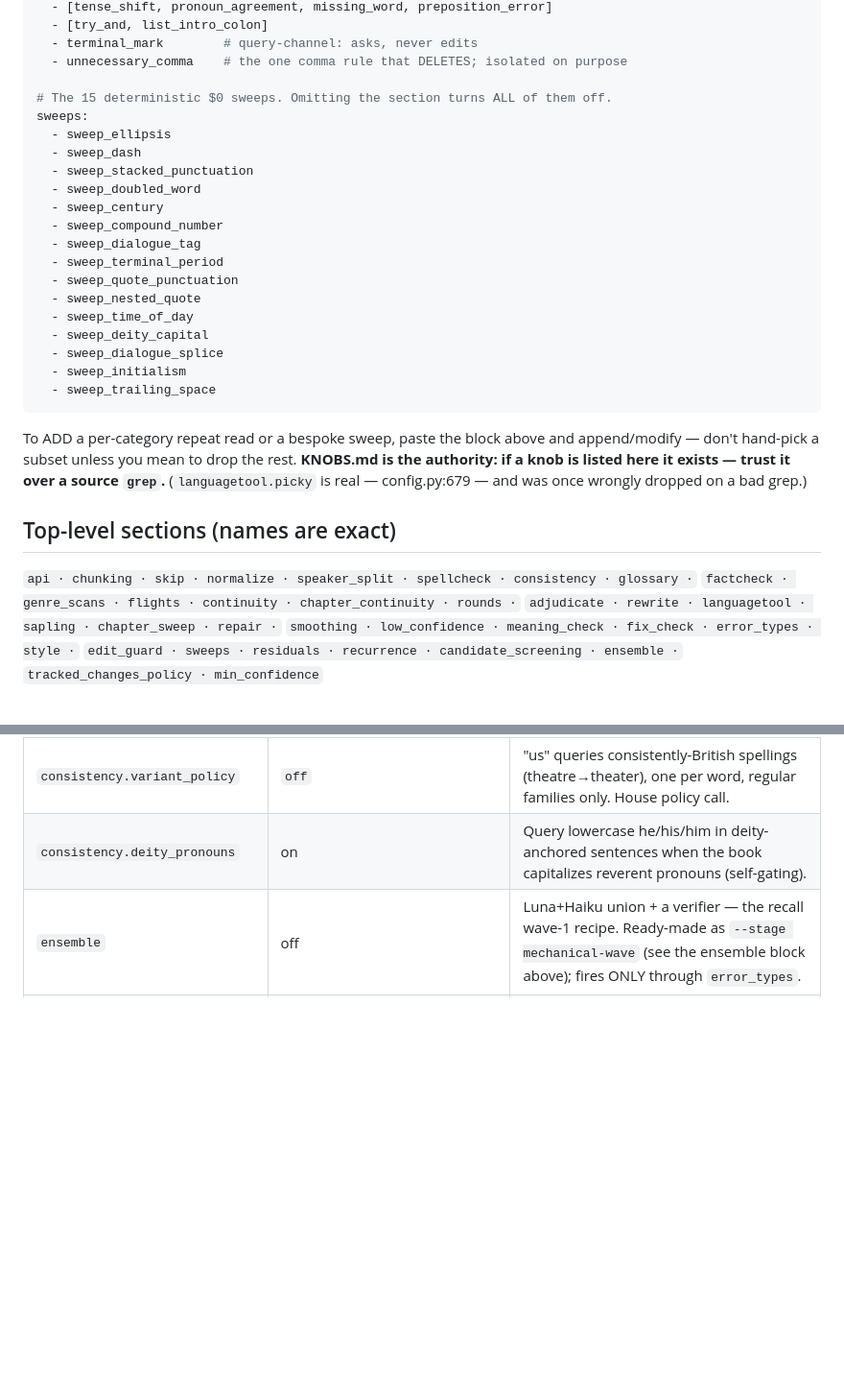
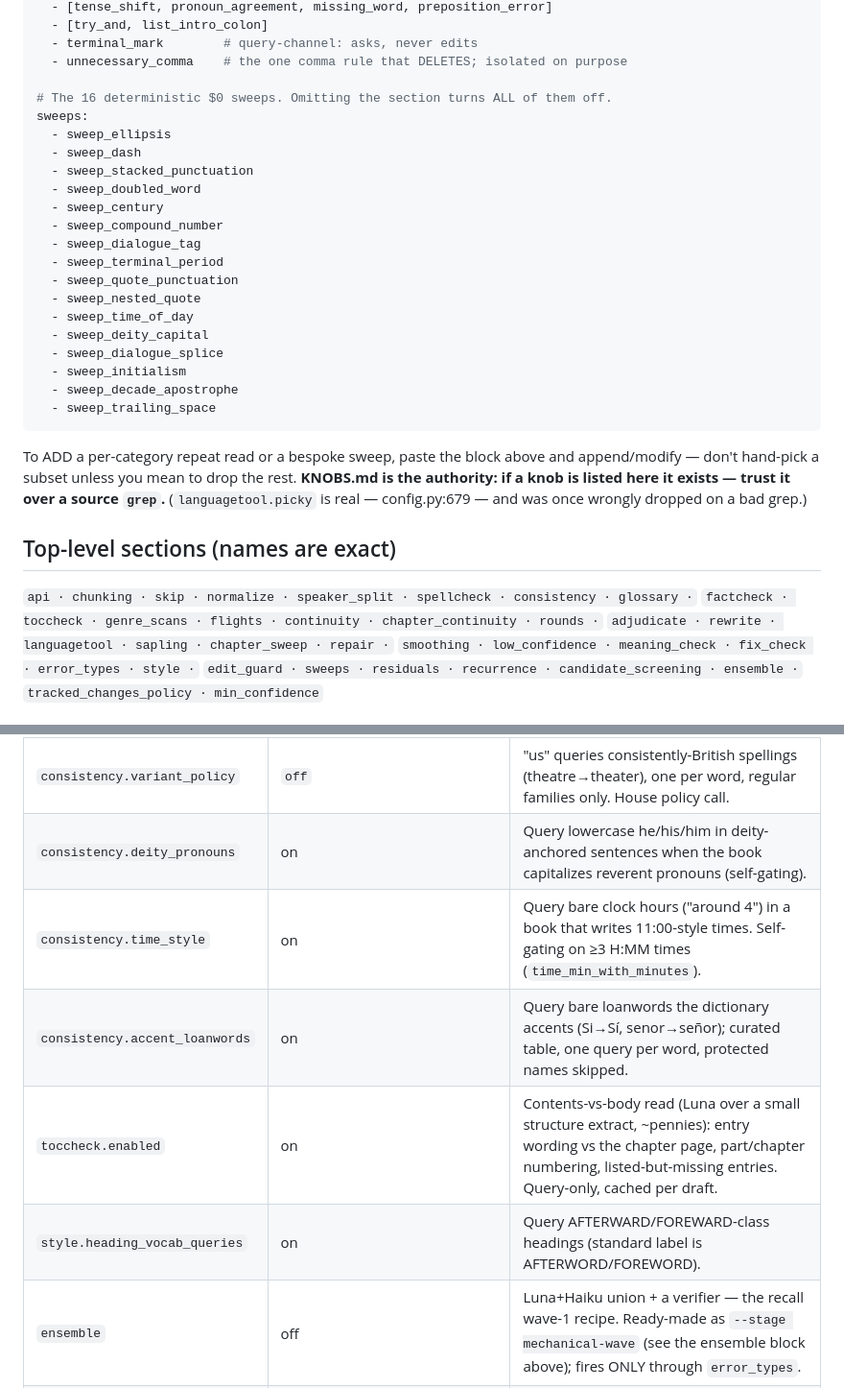
Before and after one commit to Quintonhogshead/docproof, a Markdown page: galley/practitioner/KNOBS.md, 2 parts joined by grey strips. Shown at 96% size. Rendered like a GitHub page; blank space fills up the shorter version.

````diff
--- a/galley/practitioner/KNOBS.md
+++ b/galley/practitioner/KNOBS.md
@@ -114,7 +132,7 @@ error_types:
   - terminal_mark        # query-channel: asks, never edits
   - unnecessary_comma    # the one comma rule that DELETES; isolated on purpose
 
-# The 15 deterministic $0 sweeps. Omitting the section turns ALL of them off.
+# The 16 deterministic $0 sweeps. Omitting the section turns ALL of them off.
 sweeps:
   - sweep_ellipsis
   - sweep_dash
@@ -130,6 +148,7 @@ sweeps:
   - sweep_deity_capital
   - sweep_dialogue_splice
   - sweep_initialism
+  - sweep_decade_apostrophe
   - sweep_trailing_space
 ```
 
@@ -142,7 +161,7 @@ wrongly dropped on a bad grep.)
 ## Top-level sections (names are exact)
 
 `api · chunking · skip · normalize · speaker_split · spellcheck · consistency · glossary ·`
-`factcheck · genre_scans · flights · continuity · chapter_continuity · rounds ·`
+`factcheck · toccheck · genre_scans · flights · continuity · chapter_continuity · rounds ·`
 `adjudicate · rewrite · languagetool · sapling · chapter_sweep · repair ·`
 `smoothing · low_confidence · meaning_check · fix_check · error_types · style ·`
 `edit_guard · sweeps · residuals · recurrence · candidate_screening · ensemble ·`
@@ -156,6 +175,10 @@ wrongly dropped on a bad grep.)
 | `speaker_split.enabled` | on | Splits "…go.” “You…" two-speaker paragraphs as a TRACKED paragraph break + declarative comment, in prepare (whole-doc runs only). Judgment cases stay with the speaker_change query. |
 | `consistency.variant_policy` | `off` | "us" queries consistently-British spellings (theatre→theater), one per word, regular families only. House policy call. |
 | `consistency.deity_pronouns` | on | Query lowercase he/his/him in deity-anchored sentences when the book capitalizes reverent pronouns (self-gating). |
+| `consistency.time_style` | on | Query bare clock hours ("around 4") in a book that writes 11:00-style times. Self-gating on ≥3 H:MM times (`time_min_with_minutes`). |
+| `consistency.accent_loanwords` | on | Query bare loanwords the dictionary accents (Si→Sí, senor→señor); curated table, one query per word, protected names skipped. |
+| `toccheck.enabled` | on | Contents-vs-body read (Luna over a small structure extract, ~pennies): entry wording vs the chapter page, part/chapter numbering, listed-but-missing entries. Query-only, cached per draft. |
+| `style.heading_vocab_queries` | on | Query AFTERWARD/FOREWARD-class headings (standard label is AFTERWORD/FOREWORD). |
 | `ensemble` | off | Luna+Haiku union + a verifier — the recall wave-1 recipe. Ready-made as `--stage mechanical-wave` (see the ensemble block above); fires ONLY through `error_types`. |
 | `error_types` | full shipped list | The typed LLM passes. **OMITTING THE SECTION ZEROES EVERY PASS** and makes any `ensemble:` inert (`0 error type(s) in 0 pass(es)`). Restate the full default list to keep them; the ensemble only fires through these. |
 | `error_types[key]` | `{group,passes,token_budget}` | Per-category repeat reads. `passes:2` = union re-read (house-comma recipe); costs ~2× that category. Custom EDIT-channel replay types go here (see below). |
````
Also changed, not shown: other parts of galley/practitioner/KNOBS.md (+67 -0 lines).
